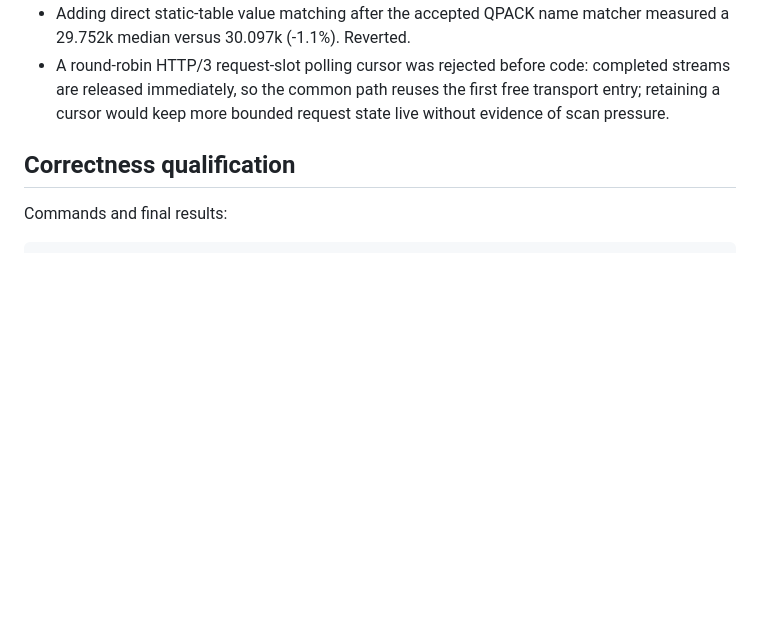
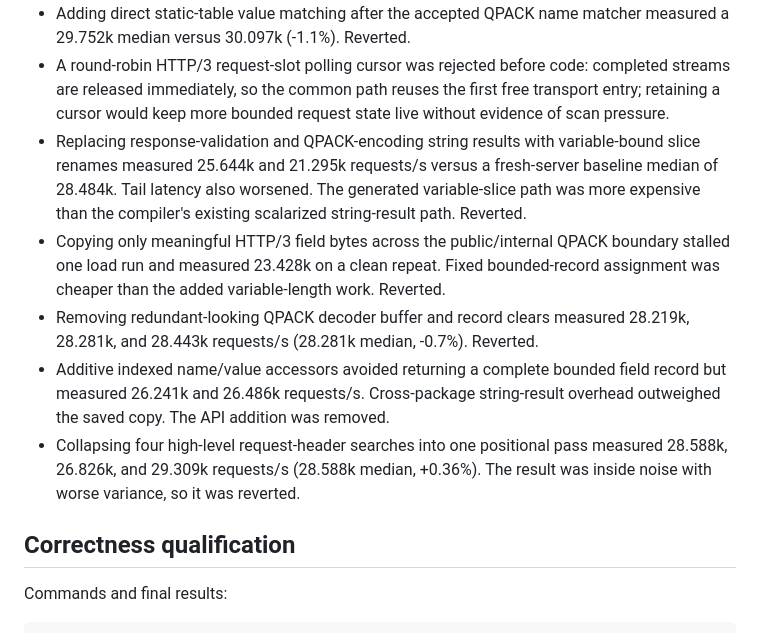
Before and after one commit to flyology-ada/flyology-http, a Markdown page: docs/http-stack-performance-2026-08-09.md, the part around the change. Rendered like a GitHub page; blank space fills up the shorter version.

Commit message:
Problem: rejected HTTP/3 copy optimizations are not recorded
Profiles make bounded field copies and decoder clears look expensive, but source-level replacements can generate slower variable-bound and cross-package paths. Without controlled results, future performance work can repeat these regressions or mistake noise for an improvement.

Solution: record the measured copy and header lookup experiments

Document the fresh-server baseline, each candidate's request rate and variance, and why all five ideas were reverted. Leave the qualified implementation unchanged and keep the remaining optimization boundary focused on Flyology core.

```diff
--- a/docs/http-stack-performance-2026-08-09.md
+++ b/docs/http-stack-performance-2026-08-09.md
@@ -258,6 +258,24 @@ lifecycle pressure.
   completed streams are released immediately, so the common path reuses the
   first free transport entry; retaining a cursor would keep more bounded
   request state live without evidence of scan pressure.
+- Replacing response-validation and QPACK-encoding string results with
+  variable-bound slice renames measured 25.644k and 21.295k requests/s versus
+  a fresh-server baseline median of 28.484k. Tail latency also worsened. The
+  generated variable-slice path was more expensive than the compiler's
+  existing scalarized string-result path. Reverted.
+- Copying only meaningful HTTP/3 field bytes across the public/internal QPACK
+  boundary stalled one load run and measured 23.428k on a clean repeat. Fixed
+  bounded-record assignment was cheaper than the added variable-length work.
+  Reverted.
+- Removing redundant-looking QPACK decoder buffer and record clears measured
+  28.219k, 28.281k, and 28.443k requests/s (28.281k median, -0.7%). Reverted.
+- Additive indexed name/value accessors avoided returning a complete bounded
+  field record but measured 26.241k and 26.486k requests/s. Cross-package
+  string-result overhead outweighed the saved copy. The API addition was
+  removed.
+- Collapsing four high-level request-header searches into one positional pass
+  measured 28.588k, 26.826k, and 29.309k requests/s (28.588k median, +0.36%).
+  The result was inside noise with worse variance, so it was reverted.
 
 ## Correctness qualification
 
```
